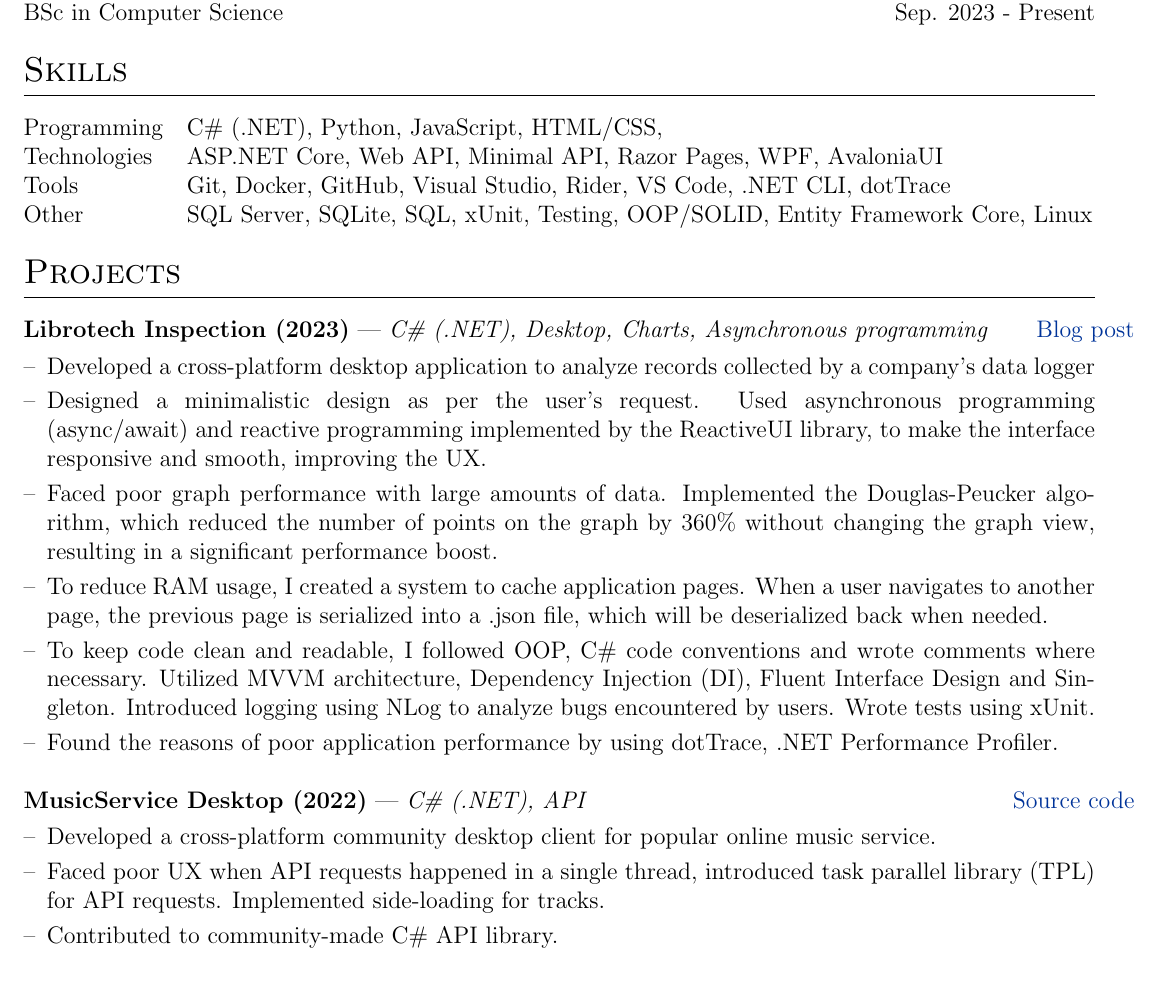
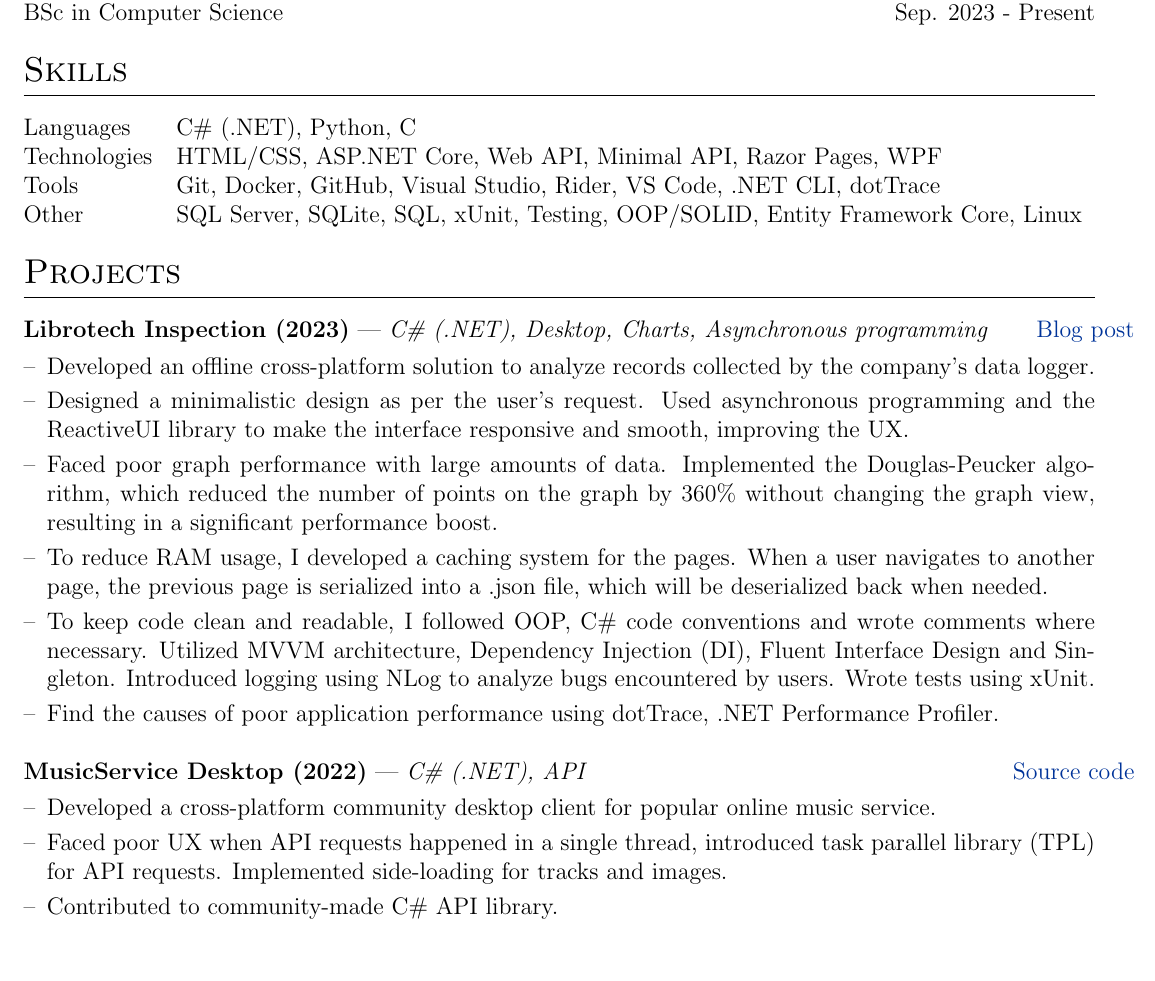
Before and after one commit to andude10/cv, a LaTeX CV (cv.tex): part of the page, cut so that both start at the same text. Compiled offline with pdfLaTeX.

Commit message:
updade cv

```diff
--- a/cv.tex
+++ b/cv.tex
@@ -138,8 +138,8 @@ BSc in Computer Science  & \hfill \normalsize \normalsize Sep. 2023 - Present \\
 %----------------------------------------------------------------------------------------
 \section{Skills}
 \begin{tabularx}{\linewidth}{@{}l X@{}}
-Programming &  \normalsize{C\# (.NET), Python, JavaScript, HTML/CSS,  }\\
-Technologies &  \normalsize{ASP.NET Core, Web API, Minimal API, Razor Pages, WPF, AvaloniaUI  }\\
+Languages &  \normalsize{C\# (.NET), Python, C  }\\
+Technologies &  \normalsize{HTML/CSS, ASP.NET Core, Web API, Minimal API, Razor Pages, WPF  }\\
 Tools &  \normalsize{Git, Docker, GitHub, Visual Studio, Rider, VS Code, .NET CLI, dotTrace  }\\
 Other &  \normalsize{ SQL Server, SQLite, SQL, xUnit, Testing, OOP/SOLID, Entity Framework Core, Linux}\\
 \end{tabularx}
@@ -177,12 +177,12 @@ Other &  \normalsize{ SQL Server, SQLite, SQL, xUnit, Testing, OOP/SOLID, Entity
 \multicolumn{2}{@{}X@{}}{
 \begin{minipage}[t]{\linewidth}
     \begin{itemize}[nosep,after=\strut, leftmargin=1em, itemsep=3pt]
-        \item[--] Developed a cross-platform desktop application to analyze records collected by a company's data logger
-        \item [--] Designed a minimalistic design as per the user's request. Used asynchronous programming (async/await) and reactive programming implemented by the ReactiveUI library, to make the interface responsive and smooth, improving the UX.
+        \item[--] Developed an offline cross-platform solution to analyze records collected by the company's data logger.
+        \item [--] Designed a minimalistic design as per the user's request. Used asynchronous programming and the ReactiveUI library to make the interface responsive and smooth, improving the UX.
         \item[--] Faced poor graph performance with large amounts of data. Implemented the Douglas-Peucker algorithm, which reduced the number of points on the graph by 360\% without changing the graph view, resulting in a significant performance boost.
-        \item[--] To reduce RAM usage, I created a system to cache application pages. When a user navigates to another page, the previous page is serialized into a .json file, which will be deserialized back when needed.
+        \item[--] To reduce RAM usage, I developed a caching system for the pages. When a user navigates to another page, the previous page is serialized into a .json file, which will be deserialized back when needed.
         \item[--] To keep code clean and readable, I followed OOP, C\# code conventions and wrote comments where necessary. Utilized MVVM architecture, Dependency Injection (DI), Fluent Interface Design and Singleton. Introduced logging using NLog to analyze bugs encountered by users. Wrote tests using xUnit.
-        \item[--] Found the reasons of poor application performance by using dotTrace, .NET Performance Profiler.
+        \item[--] Find the causes of poor application performance using dotTrace, .NET Performance Profiler.
     \end{itemize}
     \end{minipage}
 }  \\
@@ -192,7 +192,7 @@ Other &  \normalsize{ SQL Server, SQLite, SQL, xUnit, Testing, OOP/SOLID, Entity
 \begin{minipage}[t]{\linewidth}
     \begin{itemize}[nosep,after=\strut, leftmargin=1em, itemsep=3pt]
         \item[--] Developed a cross-platform community desktop client for popular online music service.
-        \item [--] Faced poor UX when API requests happened in a single thread, introduced task parallel library (TPL) for API requests. Implemented side-loading for tracks.
+        \item [--] Faced poor UX when API requests happened in a single thread, introduced task parallel library (TPL) for API requests. Implemented side-loading for tracks and images.
         \item [--] Contributed to community-made C\# API library.
     \end{itemize}
     \end{minipage}
```
